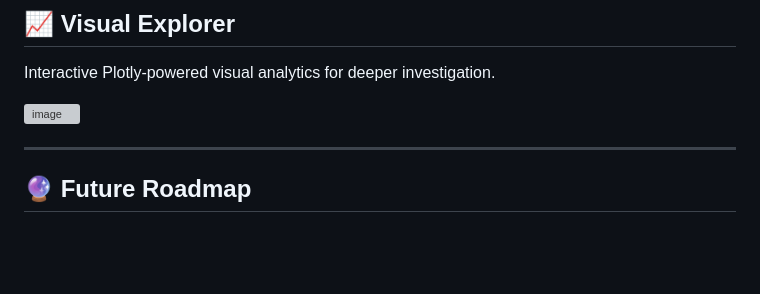
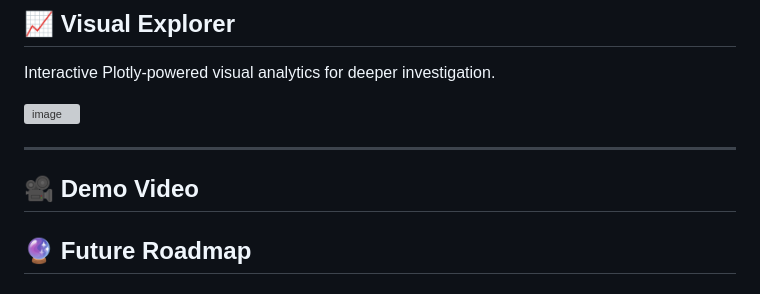
Before and after one commit to B241561/FeynML, a Markdown page: README.md, the part around the change. Rendered like a GitHub page; blank space fills up the shorter version; grey boxes are pictures that could not be loaded.

```diff
--- a/README.md
+++ b/README.md
@@ -370,6 +370,12 @@ Interactive Plotly-powered visual analytics for deeper investigation.
 
 ---
 
+## 🎥 Demo Video
+
+
+
+
+
 ## 🔮 Future Roadmap
 
 ### Short Term
```
